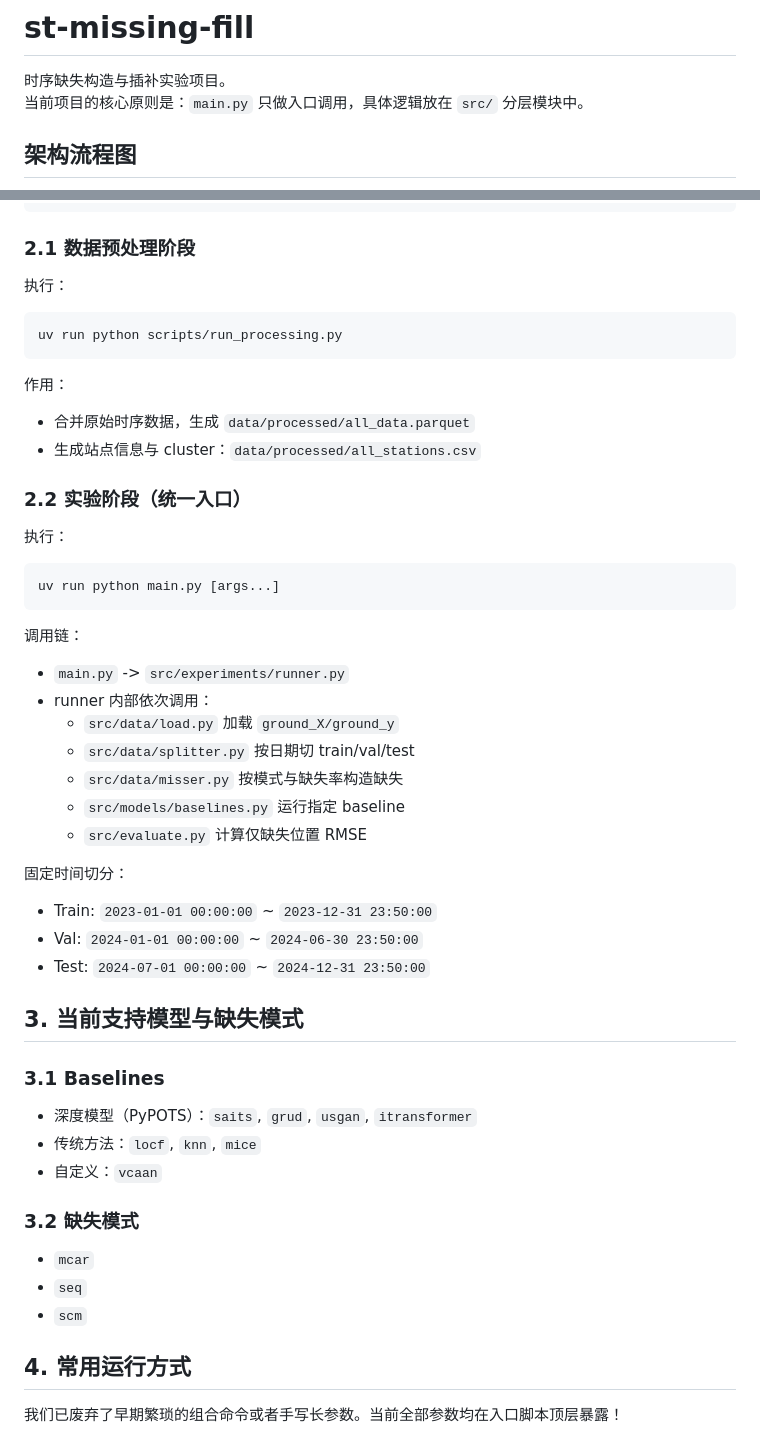
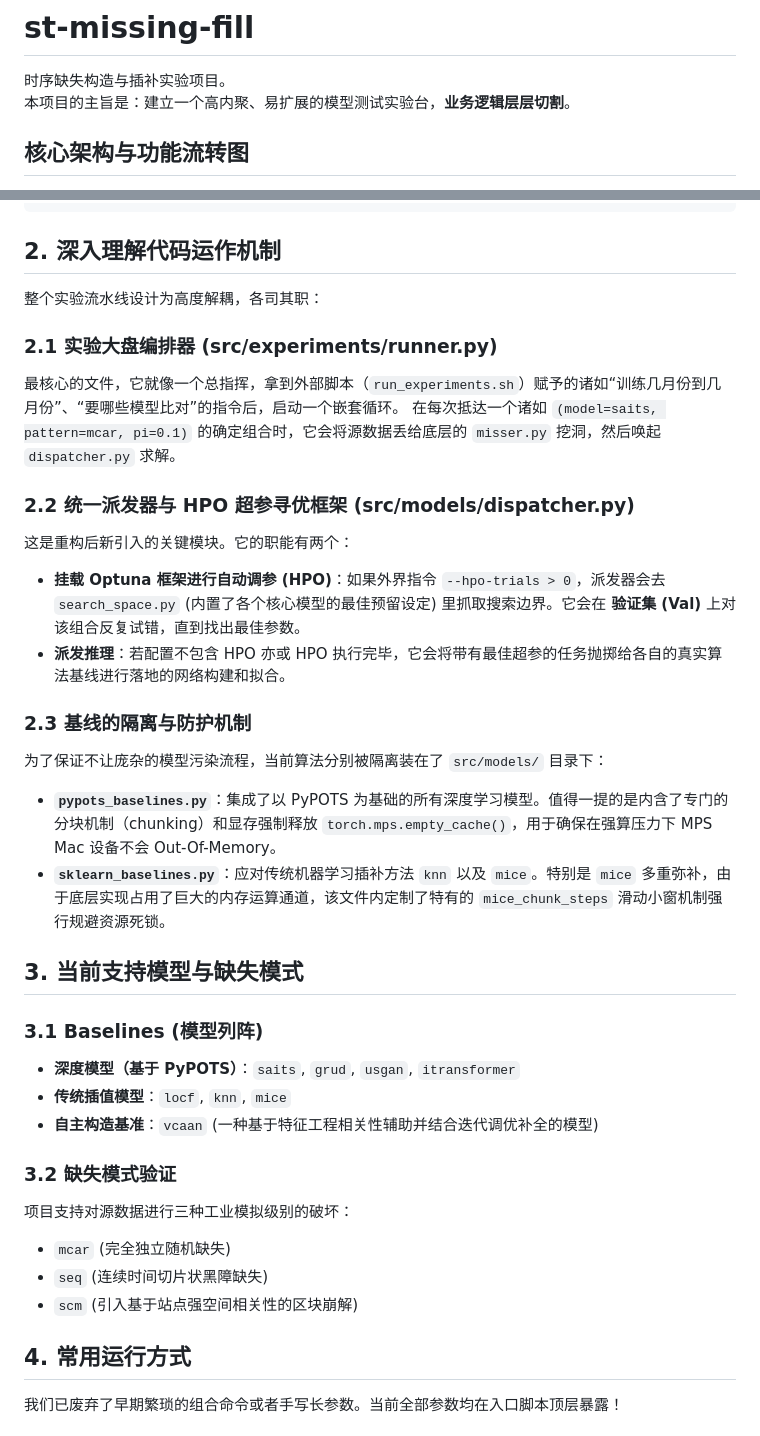
Before and after one commit to xlxsgit/st-missing-fill, a Markdown page: README.md, 2 parts joined by grey strips. Rendered like a GitHub page.

Commit message:
Docs: rewrite architecture overview as a plain text tree and detail module descriptions

````diff
--- a/README.md
+++ b/README.md
@@ -1,7 +1,7 @@
 # st-missing-fill
 
 时序缺失构造与插补实验项目。
-当前项目的核心原则是：`main.py` 只做入口调用，具体逻辑放在 `src/` 分层模块中。
+本项目的主旨是：建立一个高内聚、易扩展的模型测试实验台，**业务逻辑层层切割**。
 
-## 架构流程图
+## 核心架构与功能流转图
 
@@ -48,49 +62,36 @@ flowchart TD
 └── logs                               # 最新 run 的汇总目录 / 增量报表
 ```
 
-### 2.1 数据预处理阶段
-执行：
+## 2. 深入理解代码运作机制
 
-```bash
-uv run python scripts/run_processing.py
-```
+整个实验流水线设计为高度解耦，各司其职：
 
-作用：
-- 合并原始时序数据，生成 `data/processed/all_data.parquet`
-- 生成站点信息与 cluster：`data/processed/all_stations.csv`
+### 2.1 实验大盘编排器 (src/experiments/runner.py)
+最核心的文件，它就像一个总指挥，拿到外部脚本（`run_experiments.sh`）赋予的诸如“训练几月份到几月份”、“要哪些模型比对”的指令后，启动一个嵌套循环。
+在每次抵达一个诸如 `(model=saits, pattern=mcar, pi=0.1)` 的确定组合时，它会将源数据丢给底层的 `misser.py` 挖洞，然后唤起 `dispatcher.py` 求解。
 
-### 2.2 实验阶段（统一入口）
-执行：
+### 2.2 统一派发器与 HPO 超参寻优框架 (src/models/dispatcher.py)
+这是重构后新引入的关键模块。它的职能有两个：
+- **挂载 Optuna 框架进行自动调参 (HPO)**：如果外界指令 `--hpo-trials > 0`，派发器会去 `search_space.py` (内置了各个核心模型的最佳预留设定) 里抓取搜索边界。它会在 **验证集 (Val)** 上对该组合反复试错，直到找出最佳参数。
+- **派发推理**：若配置不包含 HPO 亦或 HPO 执行完毕，它会将带有最佳超参的任务抛掷给各自的真实算法基线进行落地的网络构建和拟合。
 
-```bash
-uv run python main.py [args...]
-```
-
-调用链：
-- `main.py` -> `src/experiments/runner.py`
-- runner 内部依次调用：
-  - `src/data/load.py` 加载 `ground_X/ground_y`
-  - `src/data/splitter.py` 按日期切 train/val/test
-  - `src/data/misser.py` 按模式与缺失率构造缺失
-  - `src/models/baselines.py` 运行指定 baseline
-  - `src/evaluate.py` 计算仅缺失位置 RMSE
-
-固定时间切分：
-- Train: `2023-01-01 00:00:00` ~ `2023-12-31 23:50:00`
-- Val: `2024-01-01 00:00:00` ~ `2024-06-30 23:50:00`
-- Test: `2024-07-01 00:00:00` ~ `2024-12-31 23:50:00`
+### 2.3 基线的隔离与防护机制
+为了保证不让庞杂的模型污染流程，当前算法分别被隔离装在了 `src/models/` 目录下：
+- **`pypots_baselines.py`**：集成了以 PyPOTS 为基础的所有深度学习模型。值得一提的是内含了专门的分块机制（chunking）和显存强制释放 `torch.mps.empty_cache()`，用于确保在强算压力下 MPS Mac 设备不会 Out-Of-Memory。
+- **`sklearn_baselines.py`**：应对传统机器学习插补方法 `knn` 以及 `mice`。特别是 `mice` 多重弥补，由于底层实现占用了巨大的内存运算通道，该文件内定制了特有的 `mice_chunk_steps` 滑动小窗机制强行规避资源死锁。
 
 ## 3. 当前支持模型与缺失模式
 
-### 3.1 Baselines
-- 深度模型（PyPOTS）：`saits`, `grud`, `usgan`, `itransformer`
-- 传统方法：`locf`, `knn`, `mice`
-- 自定义：`vcaan`
+### 3.1 Baselines (模型列阵)
+- **深度模型（基于 PyPOTS）**：`saits`, `grud`, `usgan`, `itransformer`
+- **传统插值模型**：`locf`, `knn`, `mice`
+- **自主构造基准**：`vcaan` (一种基于特征工程相关性辅助并结合迭代调优补全的模型)
 
-### 3.2 缺失模式
-- `mcar`
-- `seq`
-- `scm`
+### 3.2 缺失模式验证
+项目支持对源数据进行三种工业模拟级别的破坏：
+- `mcar` (完全独立随机缺失)
+- `seq` (连续时间切片状黑障缺失)
+- `scm` (引入基于站点强空间相关性的区块崩解)
 
 ## 4. 常用运行方式
 
````
Also changed, not shown: other parts of README.md (+26 -12 lines).
